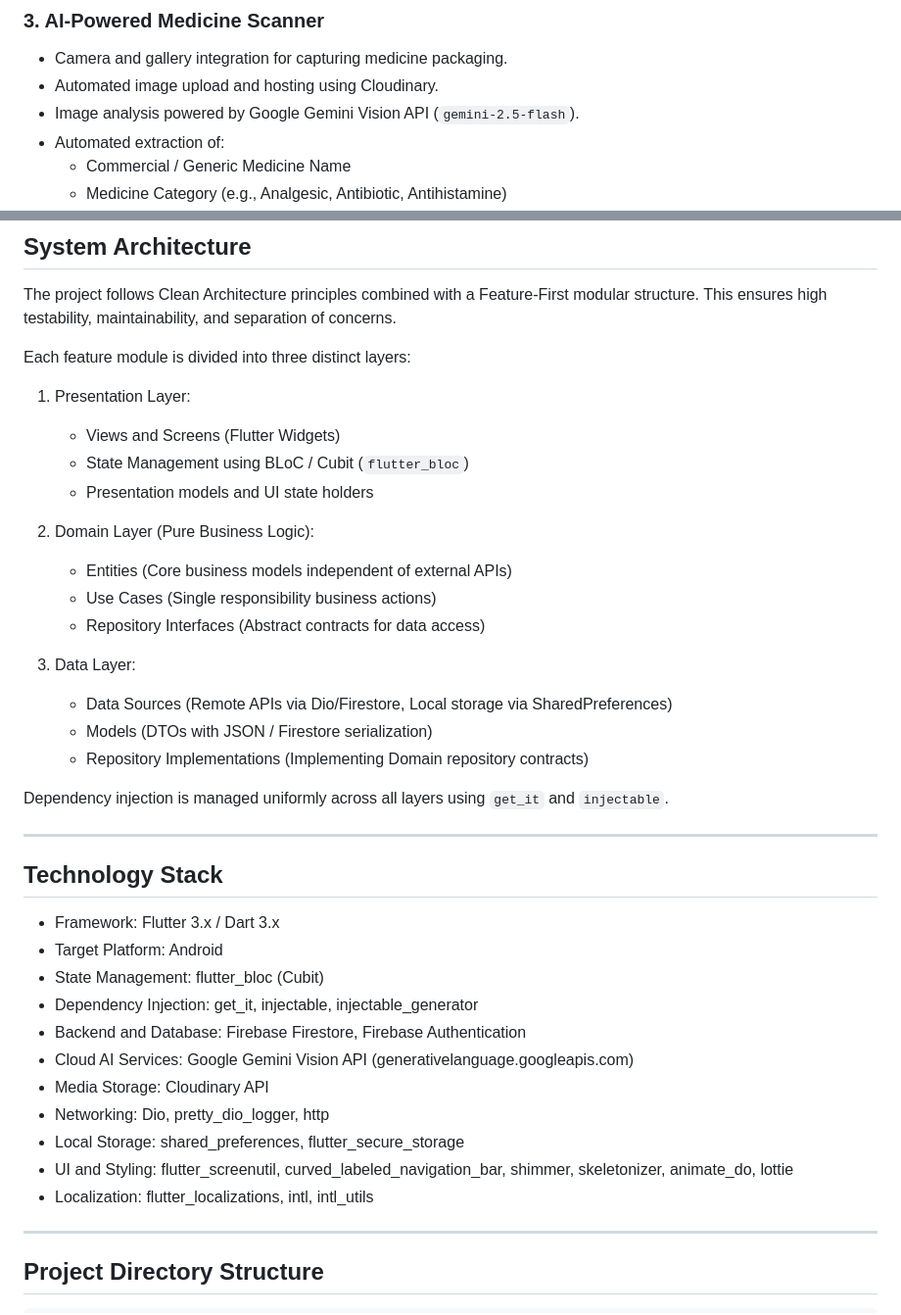
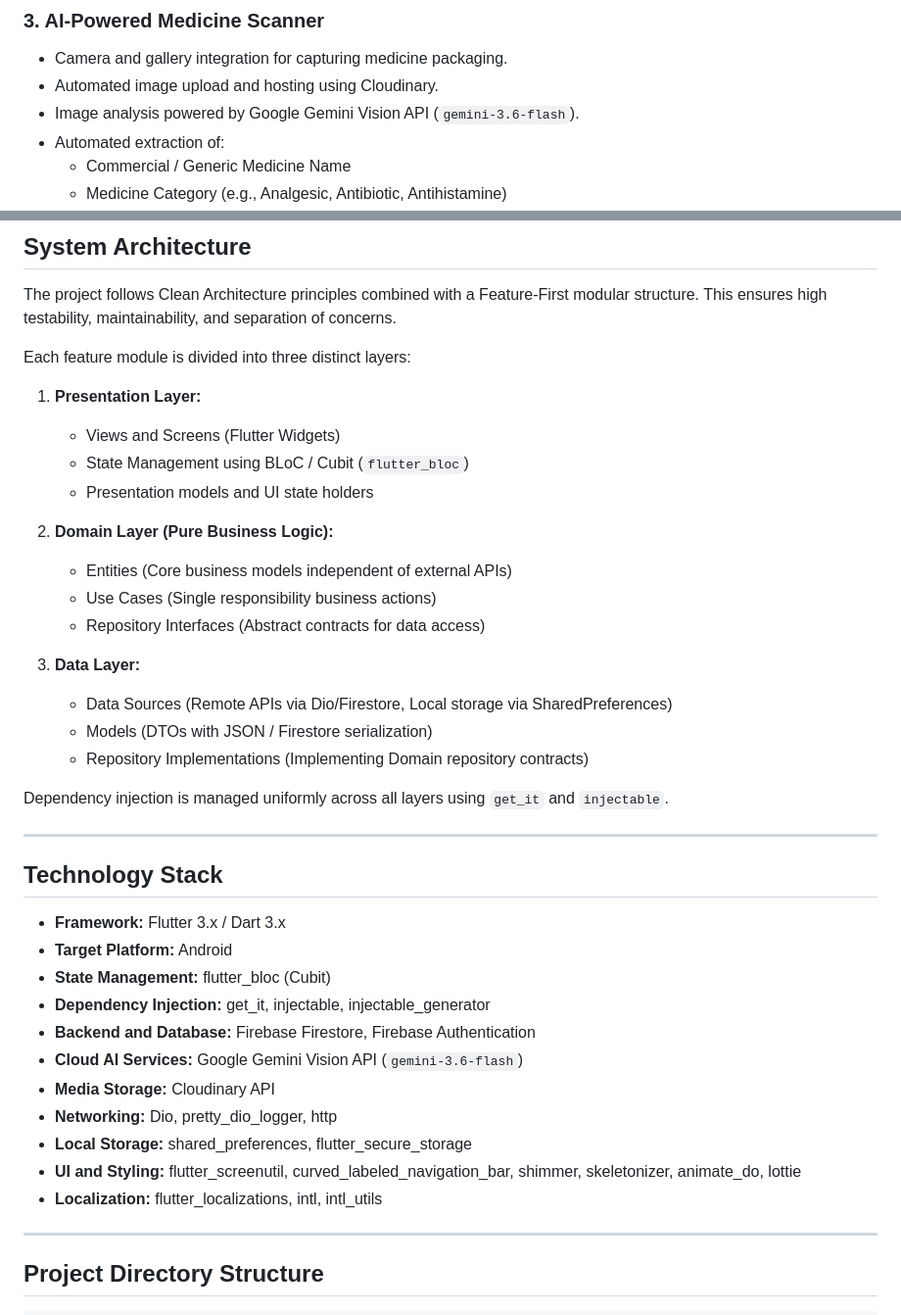
Before and after one commit to mahmoudhassanein5555/Medicine-Cabinet, a Markdown page: README.md, 2 parts joined by grey strips. Shown at 98% size. Drawn GitHub-style.

```diff
--- a/README.md
+++ b/README.md
@@ -65,7 +76,7 @@ Managing household medications, tracking expiration dates, and avoiding duplicat
 ### 3. AI-Powered Medicine Scanner
 - Camera and gallery integration for capturing medicine packaging.
 - Automated image upload and hosting using Cloudinary.
-- Image analysis powered by Google Gemini Vision API (`gemini-2.5-flash`).
+- Image analysis powered by Google Gemini Vision API (`gemini-3.6-flash`).
 - Automated extraction of:
   - Commercial / Generic Medicine Name
   - Medicine Category (e.g., Analgesic, Antibiotic, Antihistamine)
@@ -105,17 +116,17 @@ The project follows Clean Architecture principles combined with a Feature-First
 
 Each feature module is divided into three distinct layers:
 
-1. Presentation Layer:
+1. **Presentation Layer:**
    - Views and Screens (Flutter Widgets)
    - State Management using BLoC / Cubit (`flutter_bloc`)
    - Presentation models and UI state holders
 
-2. Domain Layer (Pure Business Logic):
+2. **Domain Layer (Pure Business Logic):**
    - Entities (Core business models independent of external APIs)
    - Use Cases (Single responsibility business actions)
    - Repository Interfaces (Abstract contracts for data access)
 
-3. Data Layer:
+3. **Data Layer:**
    - Data Sources (Remote APIs via Dio/Firestore, Local storage via SharedPreferences)
    - Models (DTOs with JSON / Firestore serialization)
    - Repository Implementations (Implementing Domain repository contracts)
@@ -126,17 +137,17 @@ Dependency injection is managed uniformly across all layers using `get_it` and `
 
 ## Technology Stack
 
-- Framework: Flutter 3.x / Dart 3.x
-- Target Platform: Android
-- State Management: flutter_bloc (Cubit)
-- Dependency Injection: get_it, injectable, injectable_generator
-- Backend and Database: Firebase Firestore, Firebase Authentication
-- Cloud AI Services: Google Gemini Vision API (generativelanguage.googleapis.com)
-- Media Storage: Cloudinary API
-- Networking: Dio, pretty_dio_logger, http
-- Local Storage: shared_preferences, flutter_secure_storage
-- UI and Styling: flutter_screenutil, curved_labeled_navigation_bar, shimmer, skeletonizer, animate_do, lottie
-- Localization: flutter_localizations, intl, intl_utils
+- **Framework:** Flutter 3.x / Dart 3.x
+- **Target Platform:** Android
+- **State Management:** flutter_bloc (Cubit)
+- **Dependency Injection:** get_it, injectable, injectable_generator
+- **Backend and Database:** Firebase Firestore, Firebase Authentication
+- **Cloud AI Services:** Google Gemini Vision API (`gemini-3.6-flash`)
+- **Media Storage:** Cloudinary API
+- **Networking:** Dio, pretty_dio_logger, http
+- **Local Storage:** shared_preferences, flutter_secure_storage
+- **UI and Styling:** flutter_screenutil, curved_labeled_navigation_bar, shimmer, skeletonizer, animate_do, lottie
+- **Localization:** flutter_localizations, intl, intl_utils
 
 ---
 
```
Also changed, not shown: other parts of README.md (+29 -130 lines).
